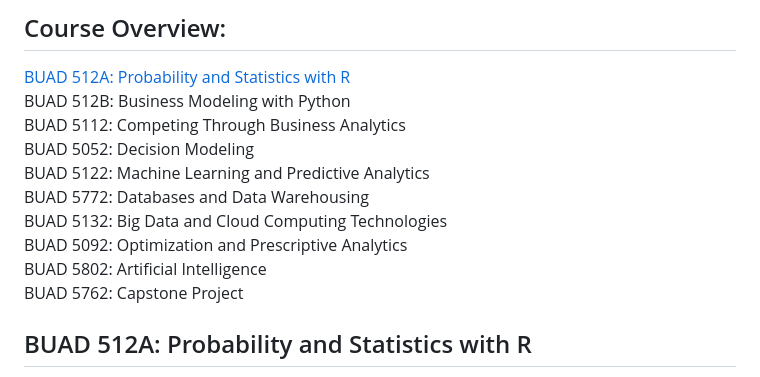
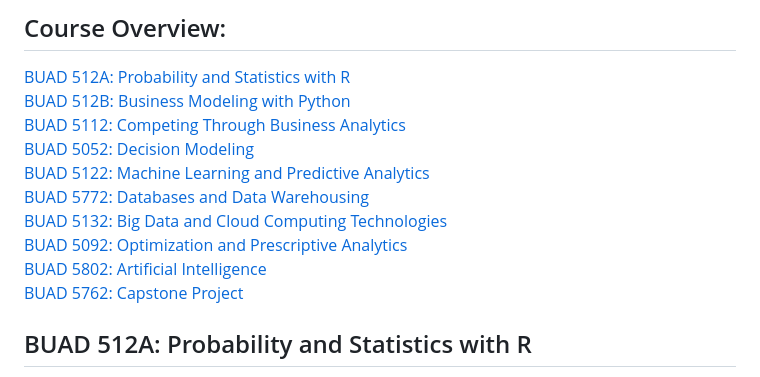
Before and after one commit to danmars/MSBA24, a Markdown page: README.md, the part around the change. Rendered like a GitHub page.

```diff
--- a/README.md
+++ b/README.md
@@ -2,15 +2,15 @@
 
 ## Course Overview:
 [BUAD 512A: Probability and Statistics with R](#buad-512a-probability-and-statistics-with-r) \
-BUAD 512B: Business Modeling with Python\
-BUAD 5112: Competing Through Business Analytics\
-BUAD 5052: Decision Modeling\
-BUAD 5122: Machine Learning and Predictive Analytics\
-BUAD 5772: Databases and Data Warehousing\
-BUAD 5132: Big Data and Cloud Computing Technologies\
-BUAD 5092: Optimization and Prescriptive Analytics\
-BUAD 5802: Artificial Intelligence\
-BUAD 5762: Capstone Project
+[BUAD 512B: Business Modeling with Python](#buad-512b-business-modeling-with-python)\
+[BUAD 5112: Competing Through Business Analytics](#buad-5112-competing-through-business-analytics)\
+[BUAD 5052: Decision Modeling](#buad-5052-decision-modeling)\
+[BUAD 5122: Machine Learning and Predictive Analytics](#buad-5122-machine-learning-and-predictive-analytics)\
+[BUAD 5772: Databases and Data Warehousing](#buad-5772-databases-and-data-warehousing)\
+[BUAD 5132: Big Data and Cloud Computing Technologies](#buad-5132-big-data-and-cloud-computing-technologies)\
+[BUAD 5092: Optimization and Prescriptive Analytics](#buad-5092-optimization-and-prescriptive-analytics)\
+[BUAD 5802: Artificial Intelligence](#buad-5802-artificial-intelligence)\
+[BUAD 5762: Capstone Project](#buad-5762-capstone-project)
 
 ## BUAD 512A: Probability and Statistics with R
 M1: Introduction to R\
```
